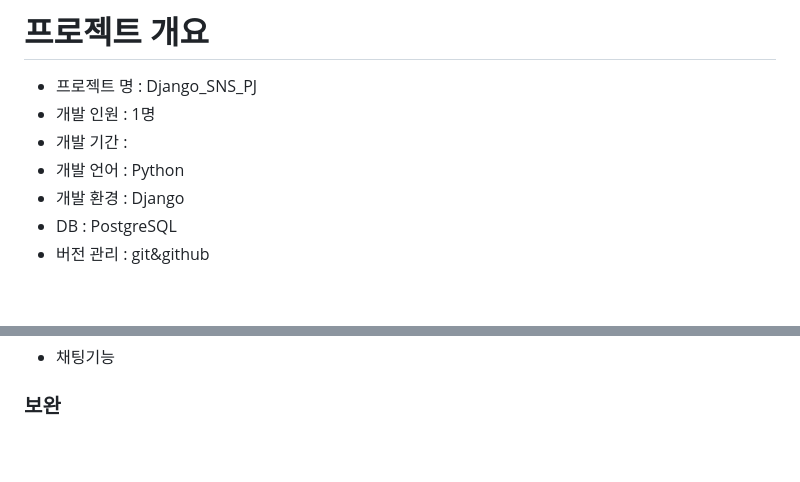
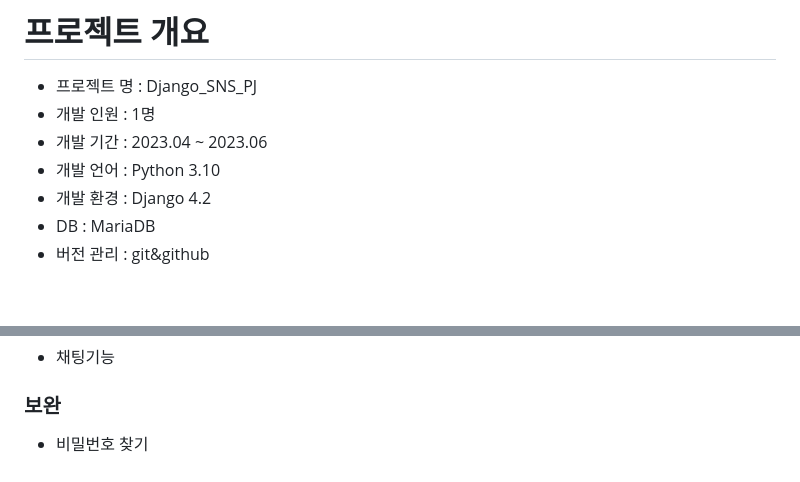
Before and after one commit to kimkt0808/Django_SNS_PJ, a Markdown page: README.md, 2 parts joined by grey strips. Rendered like a GitHub page.

Commit message:
28_README 수정

```diff
--- a/README.md
+++ b/README.md
@@ -6,10 +6,10 @@ Django로 구현한 SNS Project
 # 프로젝트 개요
 * 프로젝트 명 : Django_SNS_PJ
 * 개발 인원 : 1명
-* 개발 기간 :
-* 개발 언어 : Python
-* 개발 환경 : Django
-* DB : PostgreSQL
+* 개발 기간 : 2023.04 ~ 2023.06
+* 개발 언어 : Python 3.10
+* 개발 환경 : Django 4.2
+* DB : MariaDB
 * 버전 관리 : git&github
 
 <br>
@@ -134,3 +134,4 @@ Django로 구현한 SNS Project
 * 채팅기능
 
 ### 보완
+* 비밀번호 찾기
```
Also changed, not shown: other parts of README.md (+3 -3 lines).
